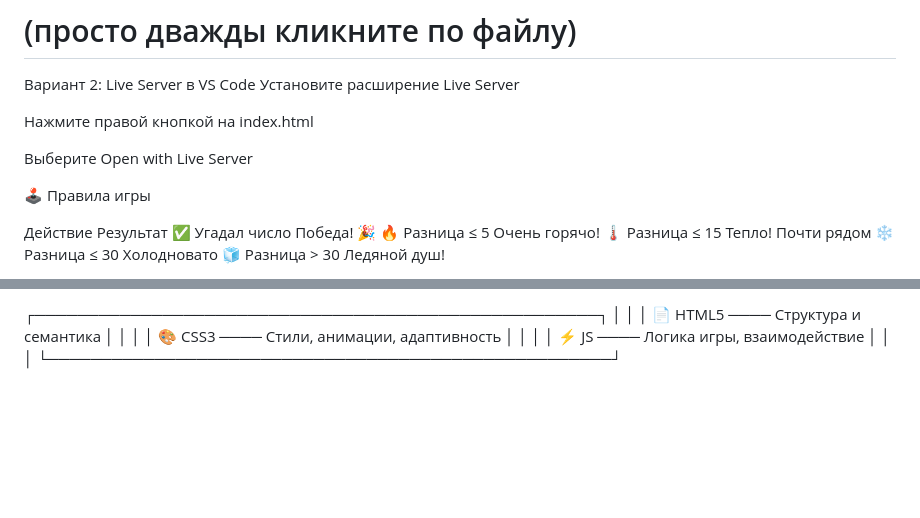
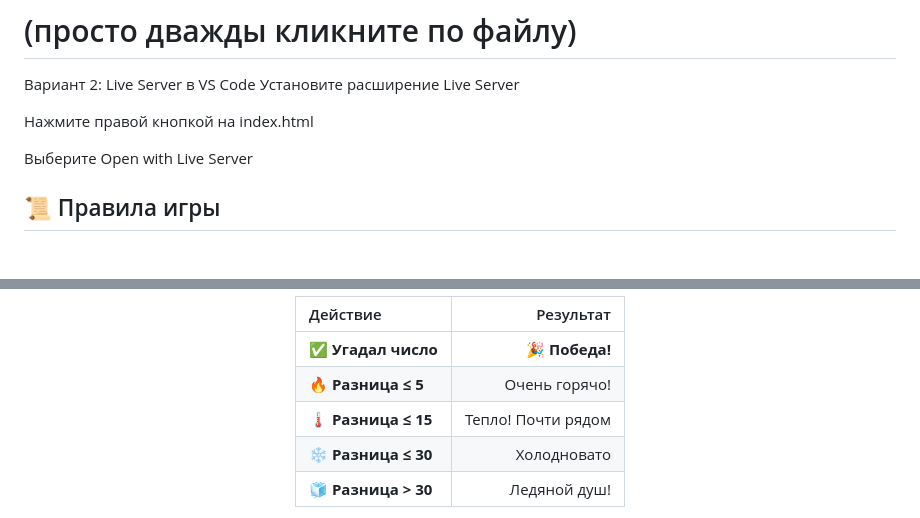
Before and after one commit to style-beep/project, a Markdown page: readME.md, 2 parts joined by grey strips. Rendered like a GitHub page; blank space fills up the shorter version.

```diff
--- a/readME.md
+++ b/readME.md
@@ -63,12 +63,6 @@ cd ugaday-chislo
 
 Выберите Open with Live Server
 
-🕹️ Правила игры
 
-Действие	Результат
-✅ Угадал число	Победа! 🎉
-🔥 Разница ≤ 5	Очень горячо!
-🌡️ Разница ≤ 15	Тепло! Почти рядом
-❄️ Разница ≤ 30	Холодновато
-🧊 Разница > 30	Ледяной душ!
+## 📜 Правила игры
 
@@ -76,11 +70,9 @@ cd ugaday-chislo
 
-┌─────────────────────────────────────────────────────┐
-│                                                     │
-│   📄 HTML5    ────    Структура и семантика         │
-│                                                     │
-│   🎨 CSS3     ────    Стили, анимации, адаптивность │
-│                                                     │
-│   ⚡ JS       ────    Логика игры, взаимодействие   │
-│                                                     │
-└─────────────────────────────────────────────────────┘
+| Действие | Результат |
+|:---------|----------:|
+| ✅ **Угадал число** | 🎉 **Победа!** |
+| 🔥 **Разница ≤ 5** | Очень горячо! |
+| 🌡️ **Разница ≤ 15** | Тепло! Почти рядом |
+| ❄️ **Разница ≤ 30** | Холодновато |
+| 🧊 **Разница > 30** | Ледяной душ! |
 
```
Also changed, not shown: other parts of readME.md (+28 -1 lines).
